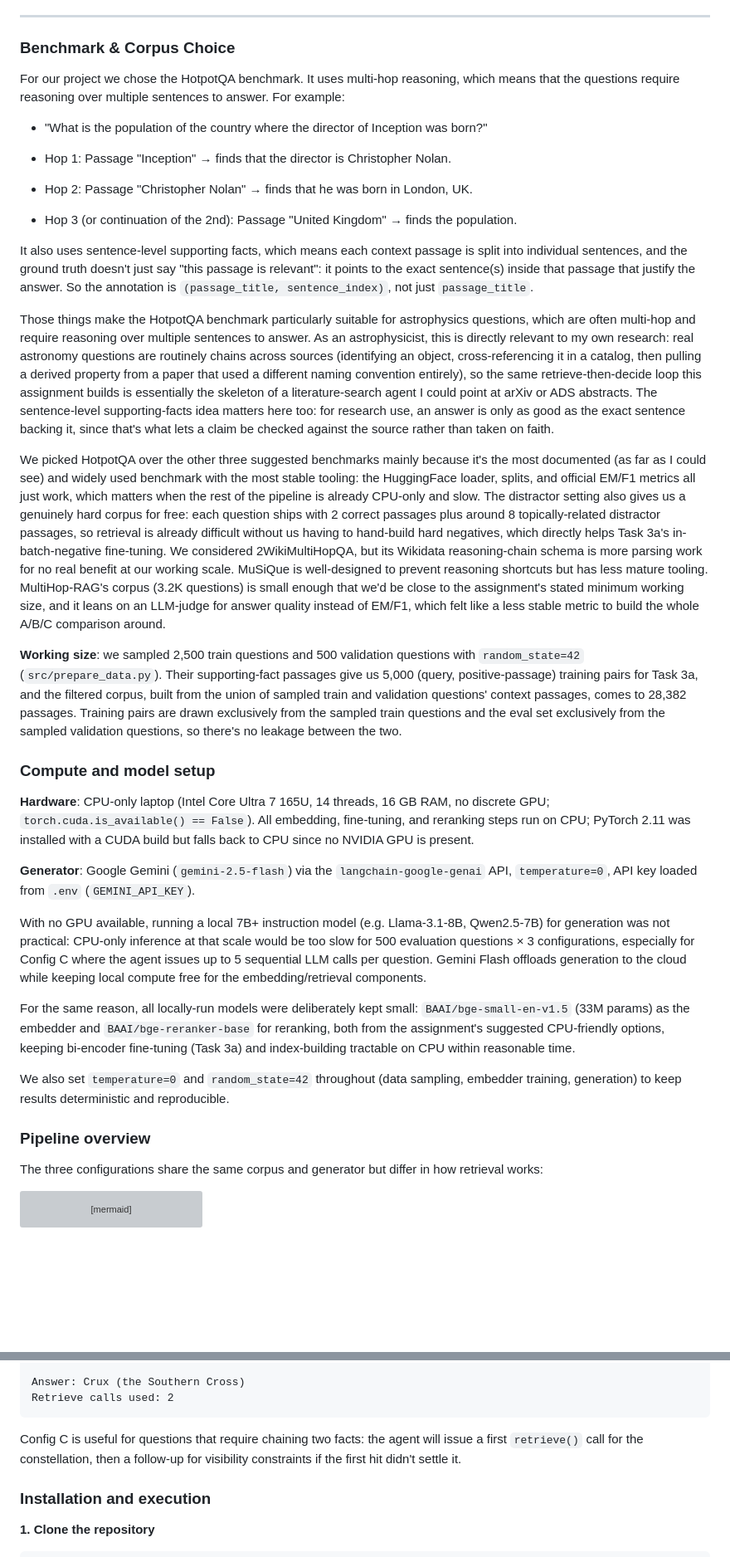
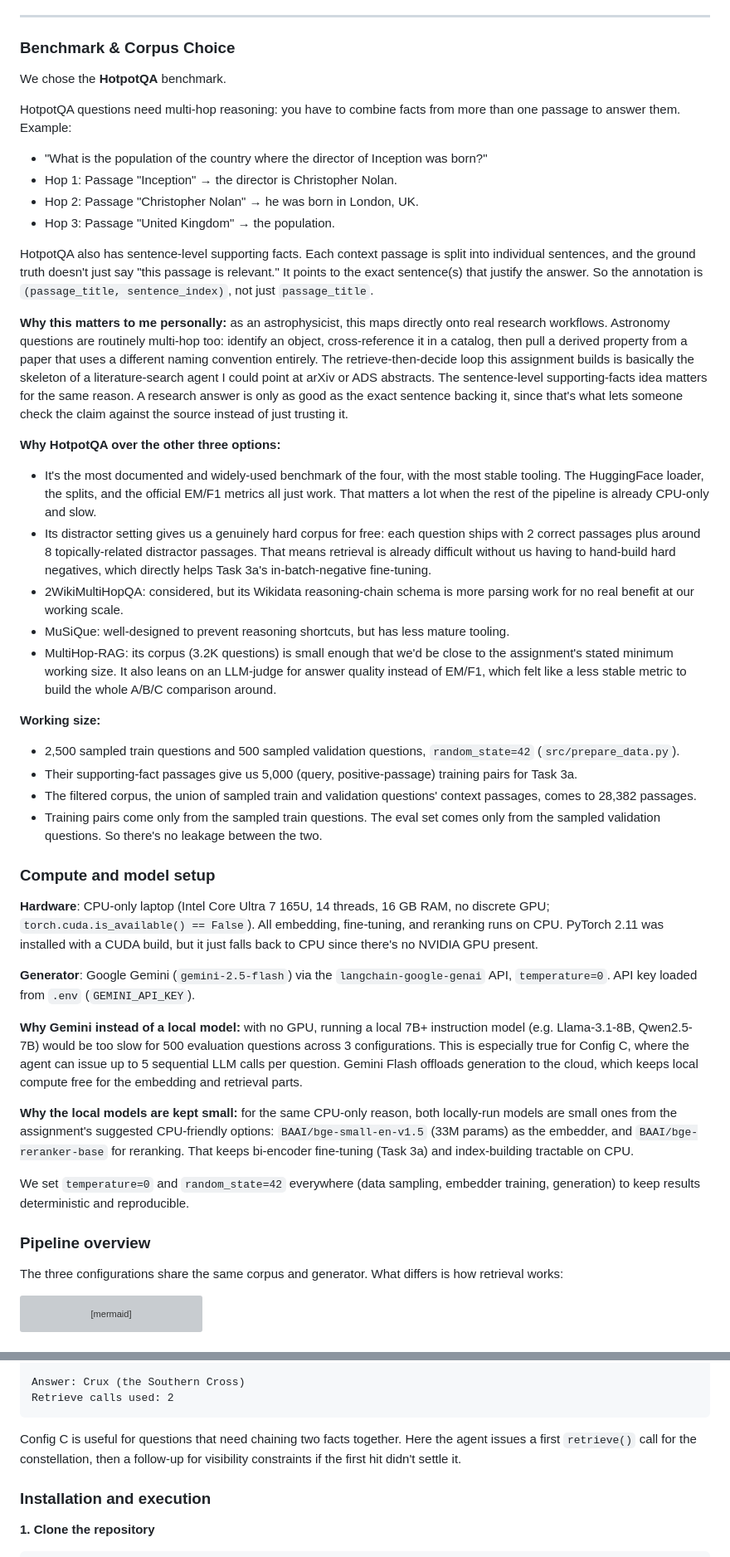
Before and after one commit to dim-papach/AI-Handson-Assigments, a Markdown page: Final_HW/README.md, 2 parts joined by grey strips. Shown at 83% size. GitHub-like rendering; blank space fills up the shorter version; grey boxes are pictures that could not be loaded.

Commit message:
fix: refine documentation in README

````diff
--- a/Final_HW/README.md
+++ b/Final_HW/README.md
@@ -10,37 +10,47 @@ Build and benchmark three progressively capable retrieval systems on a question-
 
 ### Benchmark & Corpus Choice
 
-For our project we chose the HotpotQA benchmark. It uses multi-hop reasoning, which means that the questions require reasoning over multiple sentences to answer. For example:
+We chose the **HotpotQA** benchmark.
+
+HotpotQA questions need multi-hop reasoning: you have to combine facts from more than one passage to answer them. Example:
 
 - "What is the population of the country where the director of Inception was born?"
+- Hop 1: Passage "Inception" → the director is Christopher Nolan.
+- Hop 2: Passage "Christopher Nolan" → he was born in London, UK.
+- Hop 3: Passage "United Kingdom" → the population.
 
-- Hop 1: Passage "Inception" → finds that the director is Christopher Nolan.
-- Hop 2: Passage "Christopher Nolan" → finds that he was born in London, UK.
-- Hop 3 (or continuation of the 2nd): Passage "United Kingdom" → finds the population.
+HotpotQA also has sentence-level supporting facts. Each context passage is split into individual sentences, and the ground truth doesn't just say "this passage is relevant." It points to the exact sentence(s) that justify the answer. So the annotation is `(passage_title, sentence_index)`, not just `passage_title`.
 
-It also uses sentence-level supporting facts, which means each context passage is split into individual sentences, and the ground truth doesn't just say "this passage is relevant": it points to the exact sentence(s) inside that passage that justify the answer. So the annotation is `(passage_title, sentence_index)`, not just `passage_title`.
+**Why this matters to me personally:** as an astrophysicist, this maps directly onto real research workflows. Astronomy questions are routinely multi-hop too: identify an object, cross-reference it in a catalog, then pull a derived property from a paper that uses a different naming convention entirely. The retrieve-then-decide loop this assignment builds is basically the skeleton of a literature-search agent I could point at arXiv or ADS abstracts. The sentence-level supporting-facts idea matters for the same reason. A research answer is only as good as the exact sentence backing it, since that's what lets someone check the claim against the source instead of just trusting it.
 
-Those things make the HotpotQA benchmark particularly suitable for astrophysics questions, which are often multi-hop and require reasoning over multiple sentences to answer. As an astrophysicist, this is directly relevant to my own research: real astronomy questions are routinely chains across sources (identifying an object, cross-referencing it in a catalog, then pulling a derived property from a paper that used a different naming convention entirely), so the same retrieve-then-decide loop this assignment builds is essentially the skeleton of a literature-search agent I could point at arXiv or ADS abstracts. The sentence-level supporting-facts idea matters here too: for research use, an answer is only as good as the exact sentence backing it, since that's what lets a claim be checked against the source rather than taken on faith.
+**Why HotpotQA over the other three options:**
+- It's the most documented and widely-used benchmark of the four, with the most stable tooling. The HuggingFace loader, the splits, and the official EM/F1 metrics all just work. That matters a lot when the rest of the pipeline is already CPU-only and slow.
+- Its distractor setting gives us a genuinely hard corpus for free: each question ships with 2 correct passages plus around 8 topically-related distractor passages. That means retrieval is already difficult without us having to hand-build hard negatives, which directly helps Task 3a's in-batch-negative fine-tuning.
+- 2WikiMultiHopQA: considered, but its Wikidata reasoning-chain schema is more parsing work for no real benefit at our working scale.
+- MuSiQue: well-designed to prevent reasoning shortcuts, but has less mature tooling.
+- MultiHop-RAG: its corpus (3.2K questions) is small enough that we'd be close to the assignment's stated minimum working size. It also leans on an LLM-judge for answer quality instead of EM/F1, which felt like a less stable metric to build the whole A/B/C comparison around.
 
-We picked HotpotQA over the other three suggested benchmarks mainly because it's the most documented (as far as I could see) and widely used benchmark with the most stable tooling: the HuggingFace loader, splits, and official EM/F1 metrics all just work, which matters when the rest of the pipeline is already CPU-only and slow. The distractor setting also gives us a genuinely hard corpus for free: each question ships with 2 correct passages plus around 8 topically-related distractor passages, so retrieval is already difficult without us having to hand-build hard negatives, which directly helps Task 3a's in-batch-negative fine-tuning. We considered 2WikiMultiHopQA, but its Wikidata reasoning-chain schema is more parsing work for no real benefit at our working scale. MuSiQue is well-designed to prevent reasoning shortcuts but has less mature tooling. MultiHop-RAG's corpus (3.2K questions) is small enough that we'd be close to the assignment's stated minimum working size, and it leans on an LLM-judge for answer quality instead of EM/F1, which felt like a less stable metric to build the whole A/B/C comparison around.
-
-**Working size**: we sampled 2,500 train questions and 500 validation questions with `random_state=42` (`src/prepare_data.py`). Their supporting-fact passages give us 5,000 (query, positive-passage) training pairs for Task 3a, and the filtered corpus, built from the union of sampled train and validation questions' context passages, comes to 28,382 passages. Training pairs are drawn exclusively from the sampled train questions and the eval set exclusively from the sampled validation questions, so there's no leakage between the two.
+**Working size:**
+- 2,500 sampled train questions and 500 sampled validation questions, `random_state=42` (`src/prepare_data.py`).
+- Their supporting-fact passages give us 5,000 (query, positive-passage) training pairs for Task 3a.
+- The filtered corpus, the union of sampled train and validation questions' context passages, comes to 28,382 passages.
+- Training pairs come only from the sampled train questions. The eval set comes only from the sampled validation questions. So there's no leakage between the two.
 
 ### Compute and model setup
 
-**Hardware**: CPU-only laptop (Intel Core Ultra 7 165U, 14 threads, 16 GB RAM, no discrete GPU; `torch.cuda.is_available() == False`). All embedding, fine-tuning, and reranking steps run on CPU; PyTorch 2.11 was installed with a CUDA build but falls back to CPU since no NVIDIA GPU is present.
+**Hardware**: CPU-only laptop (Intel Core Ultra 7 165U, 14 threads, 16 GB RAM, no discrete GPU; `torch.cuda.is_available() == False`). All embedding, fine-tuning, and reranking runs on CPU. PyTorch 2.11 was installed with a CUDA build, but it just falls back to CPU since there's no NVIDIA GPU present.
 
-**Generator**: Google Gemini (`gemini-2.5-flash`) via the `langchain-google-genai` API, `temperature=0`, API key loaded from `.env` (`GEMINI_API_KEY`).
+**Generator**: Google Gemini (`gemini-2.5-flash`) via the `langchain-google-genai` API, `temperature=0`. API key loaded from `.env` (`GEMINI_API_KEY`).
 
-With no GPU available, running a local 7B+ instruction model (e.g. Llama-3.1-8B, Qwen2.5-7B) for generation was not practical: CPU-only inference at that scale would be too slow for 500 evaluation questions × 3 configurations, especially for Config C where the agent issues up to 5 sequential LLM calls per question. Gemini Flash offloads generation to the cloud while keeping local compute free for the embedding/retrieval components.
+**Why Gemini instead of a local model:** with no GPU, running a local 7B+ instruction model (e.g. Llama-3.1-8B, Qwen2.5-7B) would be too slow for 500 evaluation questions across 3 configurations. This is especially true for Config C, where the agent can issue up to 5 sequential LLM calls per question. Gemini Flash offloads generation to the cloud, which keeps local compute free for the embedding and retrieval parts.
 
-For the same reason, all locally-run models were deliberately kept small: `BAAI/bge-small-en-v1.5` (33M params) as the embedder and `BAAI/bge-reranker-base` for reranking, both from the assignment's suggested CPU-friendly options, keeping bi-encoder fine-tuning (Task 3a) and index-building tractable on CPU within reasonable time.
+**Why the local models are kept small:** for the same CPU-only reason, both locally-run models are small ones from the assignment's suggested CPU-friendly options: `BAAI/bge-small-en-v1.5` (33M params) as the embedder, and `BAAI/bge-reranker-base` for reranking. That keeps bi-encoder fine-tuning (Task 3a) and index-building tractable on CPU.
 
-We also set `temperature=0` and `random_state=42` throughout (data sampling, embedder training, generation) to keep results deterministic and reproducible.
+We set `temperature=0` and `random_state=42` everywhere (data sampling, embedder training, generation) to keep results deterministic and reproducible.
 
 ### Pipeline overview
 
-The three configurations share the same corpus and generator but differ in how retrieval works:
+The three configurations share the same corpus and generator. What differs is how retrieval works:
 
 ```mermaid
 flowchart LR
@@ -252,7 +303,7 @@ Answer: Crux (the Southern Cross)
 Retrieve calls used: 2
 ```
 
-Config C is useful for questions that require chaining two facts: the agent will issue a first `retrieve()` call for the constellation, then a follow-up for visibility constraints if the first hit didn't settle it.
+Config C is useful for questions that need chaining two facts together. Here the agent issues a first `retrieve()` call for the constellation, then a follow-up for visibility constraints if the first hit didn't settle it.
 
 ### Installation and execution
 
````
Also changed, not shown: other parts of Final_HW/README.md (+81 -30 lines).
